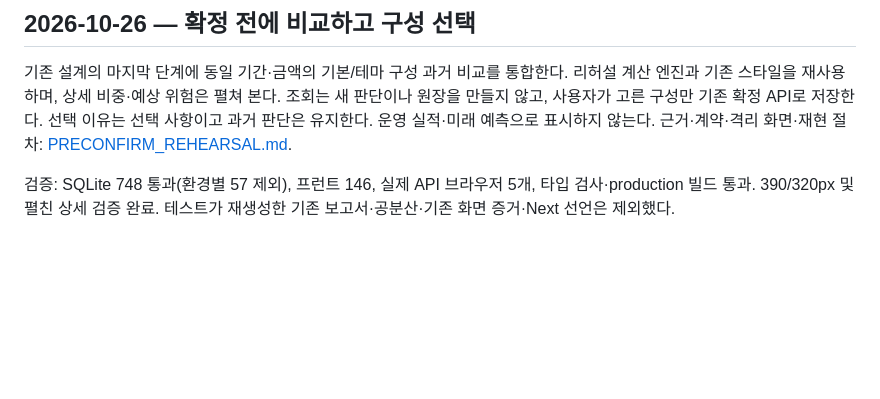
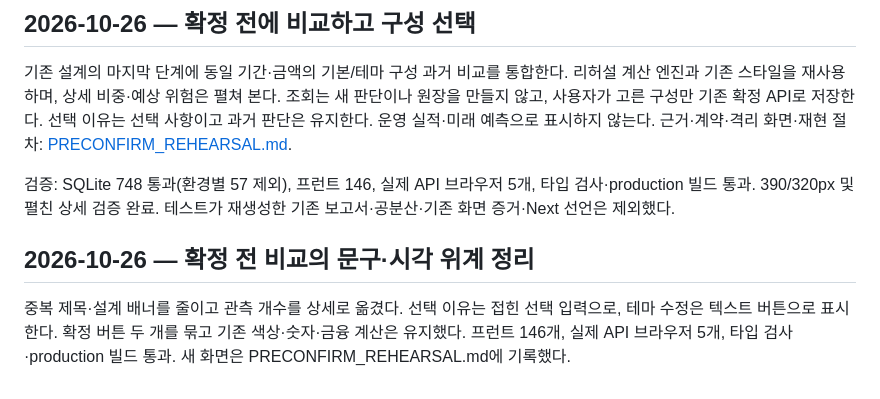
Before and after one commit to Siin-Git/robo, a Markdown page: docs/INTEGRATION_EXECUTION.md, the part around the change. Drawn GitHub-style; blank space fills up the shorter version.

```diff
--- a/docs/INTEGRATION_EXECUTION.md
+++ b/docs/INTEGRATION_EXECUTION.md
@@ -897,3 +897,10 @@ Validation: 123 frontend tests and production build/type checking passed.
 근거·계약·격리 화면·재현 절차: [PRECONFIRM_REHEARSAL.md](PRECONFIRM_REHEARSAL.md).
 
 검증: SQLite 748 통과(환경별 57 제외), 프런트 146, 실제 API 브라우저 5개, 타입 검사·production 빌드 통과. 390/320px 및 펼친 상세 검증 완료. 테스트가 재생성한 기존 보고서·공분산·기존 화면 증거·Next 선언은 제외했다.
+
+## 2026-10-26 — 확정 전 비교의 문구·시각 위계 정리
+
+중복 제목·설계 배너를 줄이고 관측 개수를 상세로 옮겼다. 선택 이유는 접힌
+선택 입력으로, 테마 수정은 텍스트 버튼으로 표시한다. 확정 버튼 두 개를 묶고
+기존 색상·숫자·금융 계산은 유지했다. 프런트 146개, 실제 API 브라우저 5개,
+타입 검사·production 빌드 통과. 새 화면은 PRECONFIRM_REHEARSAL.md에 기록했다.
```
Also changed, not shown: docs/PRECONFIRM_REHEARSAL.md (+12 -0 lines), docs/evidence/preconfirm-rehearsal/comparison-desktop.png, docs/evidence/preconfirm-rehearsal/comparison-mobile.png, docs/evidence/preconfirm-rehearsal/details-mobile.png, 4 other files.
